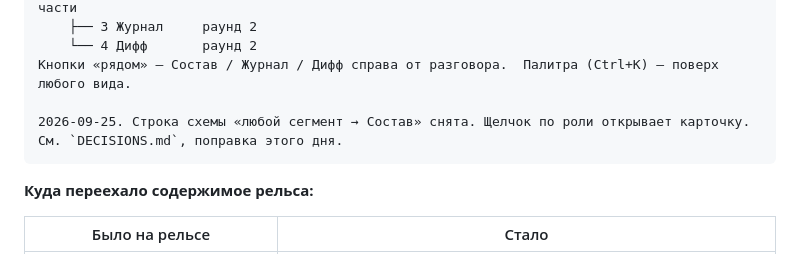
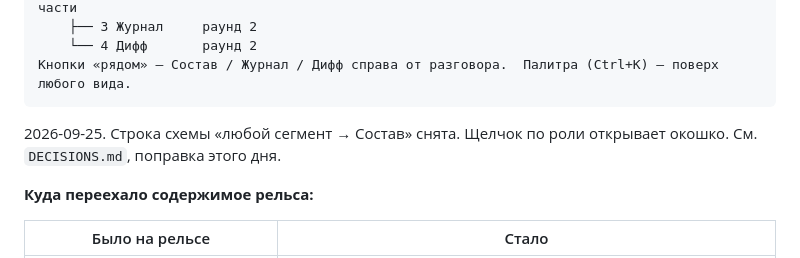
Before and after one commit to Fractal-system/fractalos-ui, a Markdown page: rounds/01-terminal/NOTES.md, the part around the change. GitHub-like rendering.

````diff
--- a/rounds/01-terminal/NOTES.md
+++ b/rounds/01-terminal/NOTES.md
@@ -91,9 +91,9 @@
     ├── 3 Журнал     раунд 2
     └── 4 Дифф       раунд 2
 Кнопки «рядом» — Состав / Журнал / Дифф справа от разговора.  Палитра (Ctrl+K) — поверх любого вида.
+```
 
-2026-09-25. Строка схемы «любой сегмент → Состав» снята. Щелчок по роли открывает карточку. См. `DECISIONS.md`, поправка этого дня.
-```
+2026-09-25. Строка схемы «любой сегмент → Состав» снята. Щелчок по роли открывает окошко. См. `DECISIONS.md`, поправка этого дня.
 
 **Куда переехало содержимое рельса:**
 
````
Also changed, not shown: DECISIONS.md (+2 -2 lines), sessions/2026-09-24.md (+1 -1 lines).
